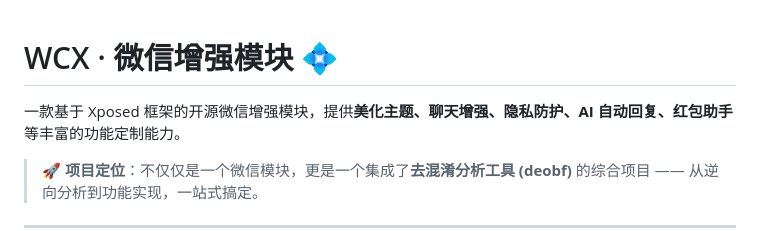
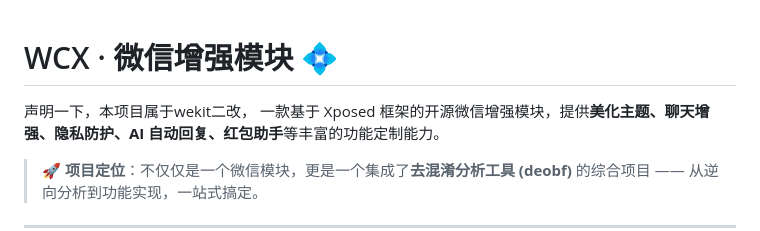
Before and after one commit to Johnny520/wcx, a Markdown page: README.md, the part around the change. Drawn GitHub-style.

Commit message:
更新 README.md

```diff
--- a/README.md
+++ b/README.md
@@ -1,5 +1,6 @@
 # WCX · 微信增强模块 💠
 
+声明一下，本项目属于wekit二改，
 一款基于 Xposed 框架的开源微信增强模块，提供**美化主题、聊天增强、隐私防护、AI 自动回复、红包助手**等丰富的功能定制能力。
 
 > 🚀 **项目定位**：不仅仅是一个微信模块，更是一个集成了**去混淆分析工具 (deobf)** 的综合项目 —— 从逆向分析到功能实现，一站式搞定。
```
